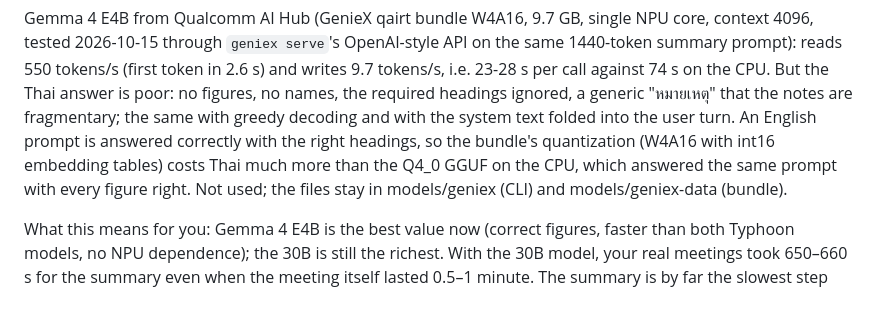
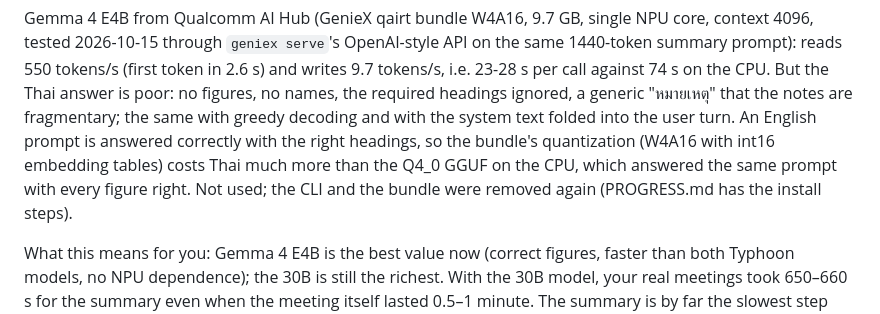
Before and after one commit to greenioiot/Secret, a Markdown page: PERFORMANCE.md, the part around the change. Drawn GitHub-style.

```diff
--- a/PERFORMANCE.md
+++ b/PERFORMANCE.md
@@ -107,7 +107,7 @@ OpenAI-style API on the same 1440-token summary prompt): reads 550 tokens/s (fir
 call against 74 s on the CPU. But the Thai answer is poor: no figures, no names, the required headings ignored, a generic "หมายเหตุ" that the
 notes are fragmentary; the same with greedy decoding and with the system text folded into the user turn. An English prompt is answered
 correctly with the right headings, so the bundle's quantization (W4A16 with int16 embedding tables) costs Thai much more than the Q4_0 GGUF on
-the CPU, which answered the same prompt with every figure right. Not used; the files stay in models/geniex (CLI) and models/geniex-data (bundle).
+the CPU, which answered the same prompt with every figure right. Not used; the CLI and the bundle were removed again (PROGRESS.md has the install steps).
 
 What this means for you: Gemma 4 E4B is the best value now (correct figures, faster than both Typhoon models, no NPU dependence); the 30B is still the richest. With the 30B model, your real meetings took 650–660 s for the summary even when the meeting itself lasted 0.5–1 minute. The summary is by far the slowest step after a meeting.
 
```
Also changed, not shown: PROGRESS.md (+2 -2 lines).
